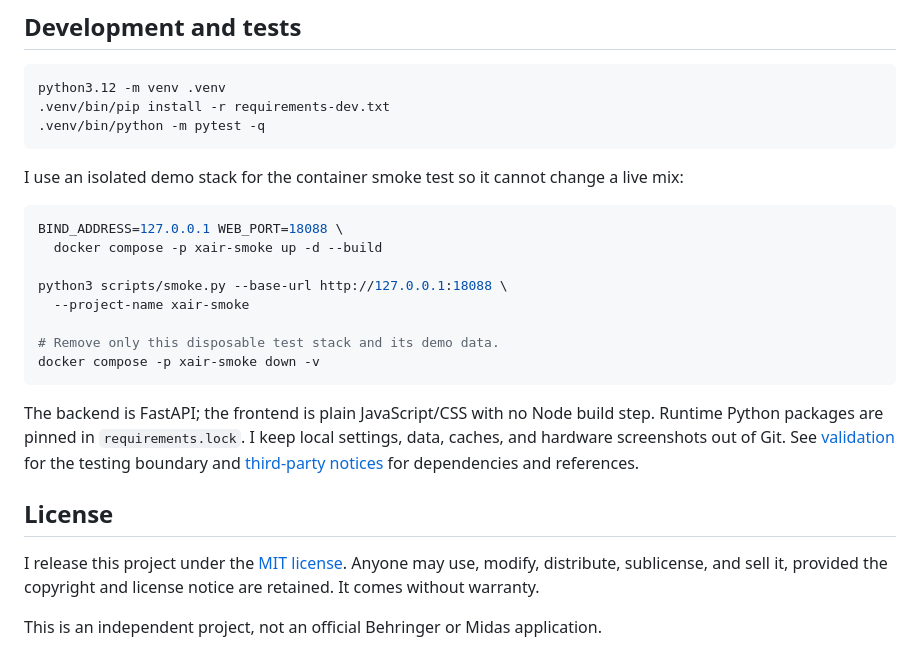
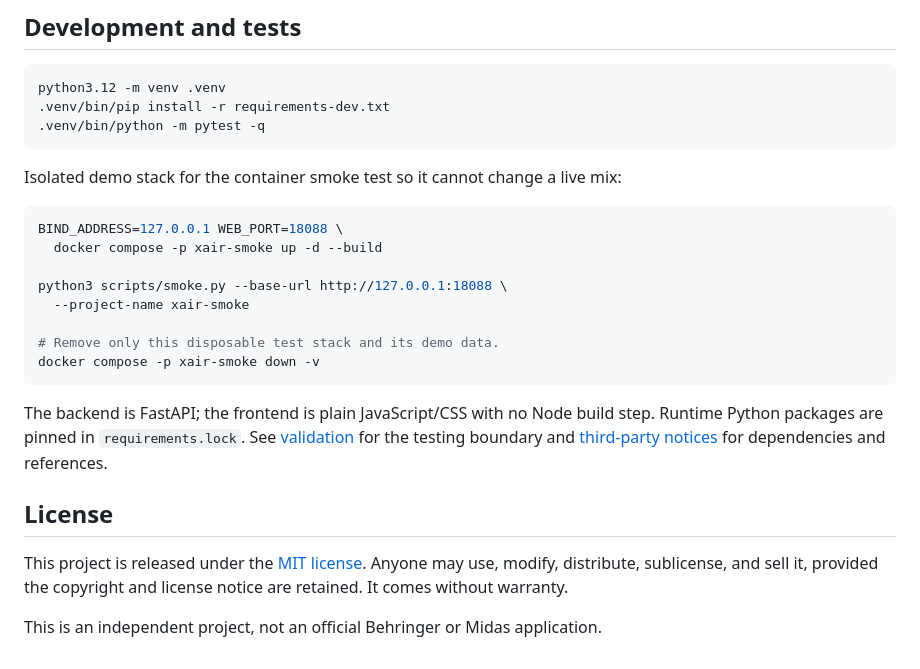
Before and after one commit to dylanmaniatakes/xair-control, a Markdown page: README.md, the part around one of its changes. Drawn GitHub-style.

````diff
--- a/README.md
+++ b/README.md
@@ -166,7 +161,7 @@ python3.12 -m venv .venv
 .venv/bin/python -m pytest -q
 ```
 
-I use an isolated demo stack for the container smoke test so it cannot change a live mix:
+Isolated demo stack for the container smoke test so it cannot change a live mix:
 
 ```sh
 BIND_ADDRESS=127.0.0.1 WEB_PORT=18088 \
@@ -179,10 +174,10 @@ python3 scripts/smoke.py --base-url http://127.0.0.1:18088 \
 docker compose -p xair-smoke down -v
 ```
 
-The backend is FastAPI; the frontend is plain JavaScript/CSS with no Node build step. Runtime Python packages are pinned in `requirements.lock`. I keep local settings, data, caches, and hardware screenshots out of Git. See [validation](docs/VALIDATION.md) for the testing boundary and [third-party notices](THIRD_PARTY_NOTICES.md) for dependencies and references.
+The backend is FastAPI; the frontend is plain JavaScript/CSS with no Node build step. Runtime Python packages are pinned in `requirements.lock`.  See [validation](docs/VALIDATION.md) for the testing boundary and [third-party notices](THIRD_PARTY_NOTICES.md) for dependencies and references.
 
 ## License
 
-I release this project under the [MIT license](LICENSE). Anyone may use, modify, distribute, sublicense, and sell it, provided the copyright and license notice are retained. It comes without warranty.
+This project is released under the [MIT license](LICENSE). Anyone may use, modify, distribute, sublicense, and sell it, provided the copyright and license notice are retained. It comes without warranty.
 
 This is an independent project, not an official Behringer or Midas application.
````
Also changed, not shown: other parts of README.md (+6 -11 lines).
